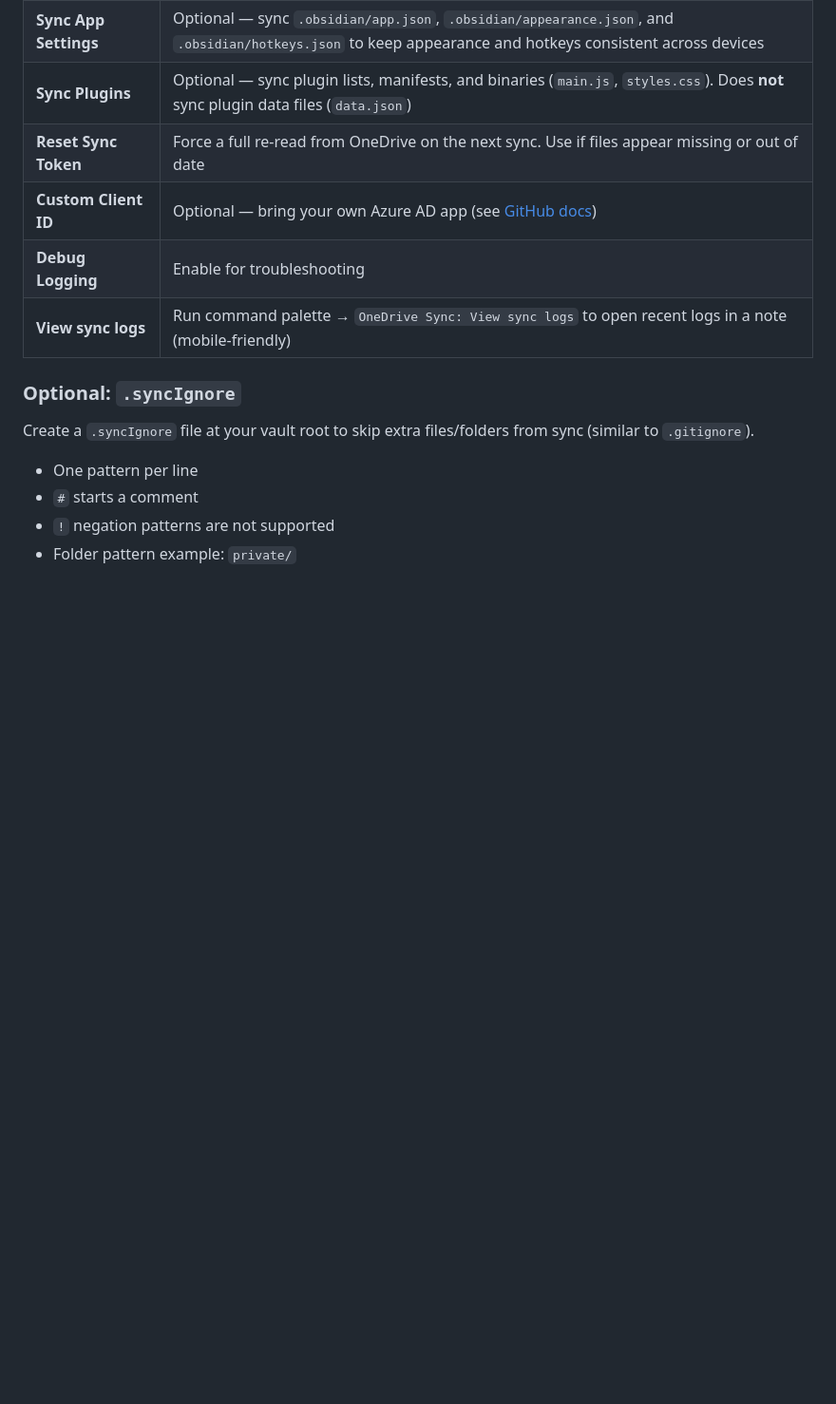
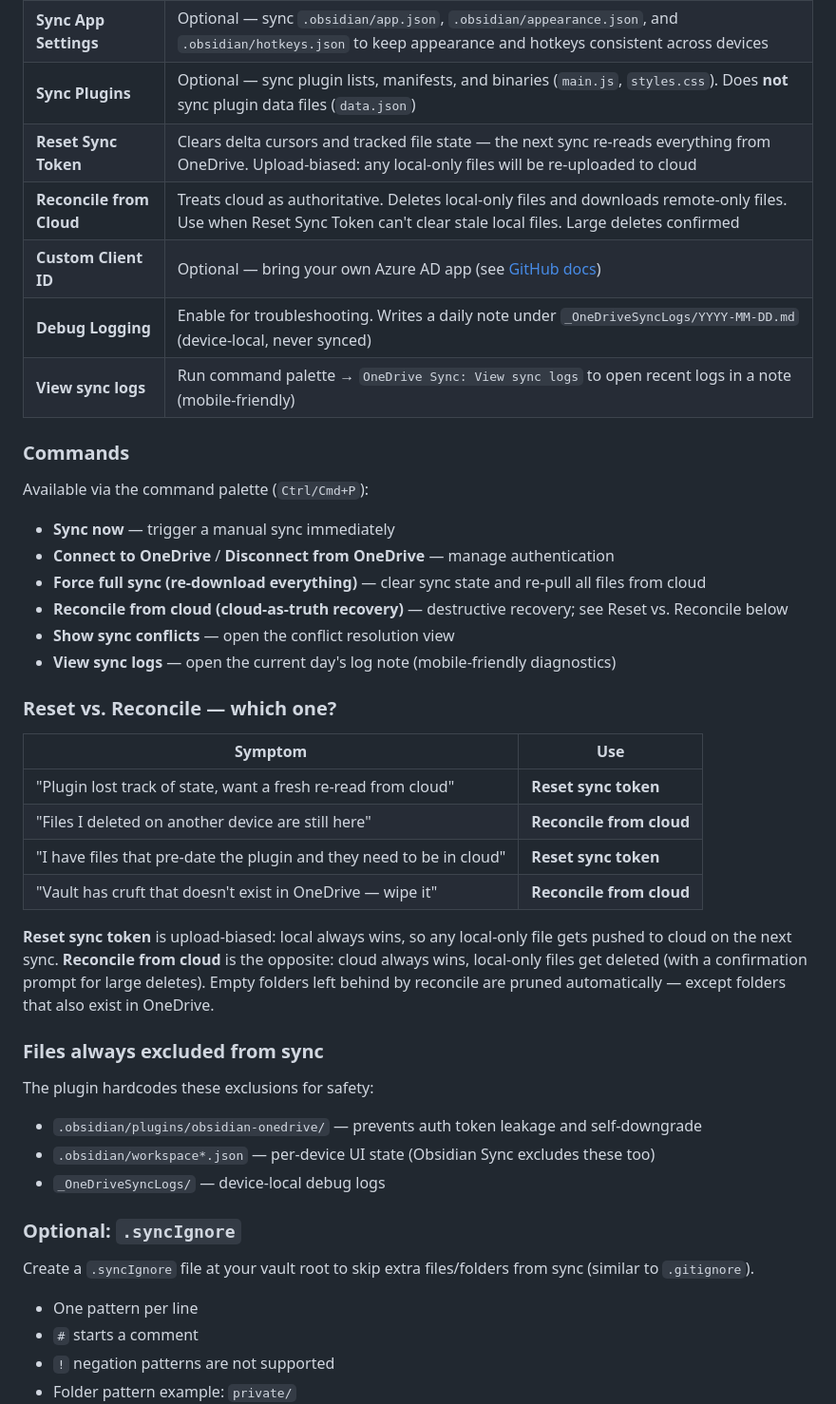
Before and after one commit to JeffSteinbok/obsidian-onedrive, a Markdown page: README.md, the part around the change. Shown at 95% size. Drawn GitHub-style; blank space fills up the shorter version.

Commit message:
docs: document Reconcile from Cloud, commands list, Reset vs Reconcile, hardcoded exclusions
Co-authored-by: Copilot <223556219+Copilot@users.noreply.github.com>

```diff
--- a/README.md
+++ b/README.md
@@ -50,10 +50,41 @@ Sync your Obsidian vault with **OneDrive Personal** accounts. Zero-config, mobil
 | **Conflict Resolution**   | Last write wins (default), create duplicate, or manual                                                                                                                    |
 | **Sync App Settings**     | Optional — sync `.obsidian/app.json`, `.obsidian/appearance.json`, and `.obsidian/hotkeys.json` to keep appearance and hotkeys consistent across devices                  |
 | **Sync Plugins**          | Optional — sync plugin lists, manifests, and binaries (`main.js`, `styles.css`). Does **not** sync plugin data files (`data.json`)                                        |
-| **Reset Sync Token**      | Force a full re-read from OneDrive on the next sync. Use if files appear missing or out of date                                                                           |
+| **Reset Sync Token**      | Clears delta cursors and tracked file state — the next sync re-reads everything from OneDrive. Upload-biased: any local-only files will be re-uploaded to cloud           |
+| **Reconcile from Cloud**  | Treats cloud as authoritative. Deletes local-only files and downloads remote-only files. Use when Reset Sync Token can't clear stale local files. Large deletes confirmed |
 | **Custom Client ID**      | Optional — bring your own Azure AD app (see [GitHub docs](#custom-client-id))                                                                                             |
-| **Debug Logging**         | Enable for troubleshooting                                                                                                                                                |
+| **Debug Logging**         | Enable for troubleshooting. Writes a daily note under `_OneDriveSyncLogs/YYYY-MM-DD.md` (device-local, never synced)                                                      |
 | **View sync logs**        | Run command palette → `OneDrive Sync: View sync logs` to open recent logs in a note (mobile-friendly)                                                                    |
+
+### Commands
+
+Available via the command palette (`Ctrl/Cmd+P`):
+
+- **Sync now** — trigger a manual sync immediately
+- **Connect to OneDrive** / **Disconnect from OneDrive** — manage authentication
+- **Force full sync (re-download everything)** — clear sync state and re-pull all files from cloud
+- **Reconcile from cloud (cloud-as-truth recovery)** — destructive recovery; see Reset vs. Reconcile below
+- **Show sync conflicts** — open the conflict resolution view
+- **View sync logs** — open the current day's log note (mobile-friendly diagnostics)
+
+### Reset vs. Reconcile — which one?
+
+| Symptom                                                            | Use                       |
+| ------------------------------------------------------------------ | ------------------------- |
+| "Plugin lost track of state, want a fresh re-read from cloud"      | **Reset sync token**      |
+| "Files I deleted on another device are still here"                 | **Reconcile from cloud**  |
+| "I have files that pre-date the plugin and they need to be in cloud" | **Reset sync token**    |
+| "Vault has cruft that doesn't exist in OneDrive — wipe it"         | **Reconcile from cloud**  |
+
+**Reset sync token** is upload-biased: local always wins, so any local-only file gets pushed to cloud on the next sync. **Reconcile from cloud** is the opposite: cloud always wins, local-only files get deleted (with a confirmation prompt for large deletes). Empty folders left behind by reconcile are pruned automatically — except folders that also exist in OneDrive.
+
+### Files always excluded from sync
+
+The plugin hardcodes these exclusions for safety:
+
+- `.obsidian/plugins/obsidian-onedrive/` — prevents auth token leakage and self-downgrade
+- `.obsidian/workspace*.json` — per-device UI state (Obsidian Sync excludes these too)
+- `_OneDriveSyncLogs/` — device-local debug logs
 
 ### Optional: `.syncIgnore`
 
```
